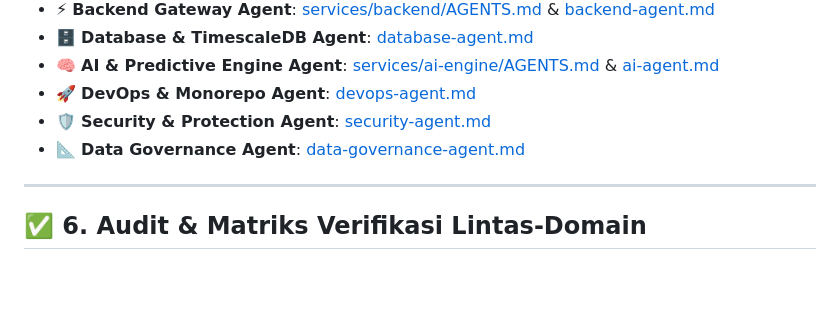
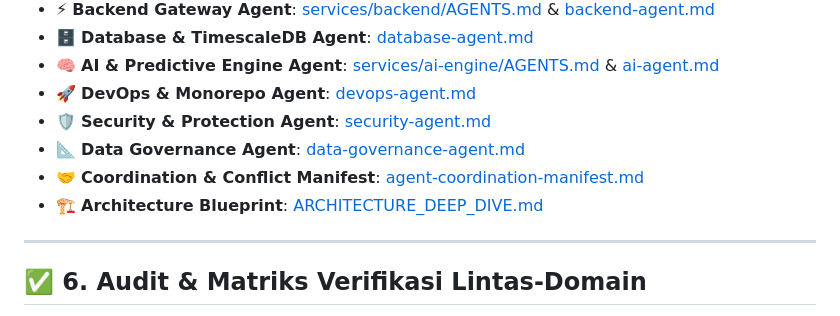
Before and after one commit to ReyCannavaro/urbangrow-eng, a Markdown page: AGENTS.md, the part around the change. Drawn GitHub-style; blank space fills up the shorter version.

Commit message:
docs(agent): finalize multi-agent index with conflict resolution manifest and architecture blueprint

```diff
--- a/AGENTS.md
+++ b/AGENTS.md
@@ -89,6 +89,8 @@ Setiap agen beroperasi secara otonom namun terkoordinasi melalui topologi event-
 - 🚀 **DevOps & Monorepo Agent**: [devops-agent.md](file:///c:/Users/Rey%20Cannavaro/urbangrow-workspace/.agents/rules/devops-agent.md)
 - 🛡️ **Security & Protection Agent**: [security-agent.md](file:///c:/Users/Rey%20Cannavaro/urbangrow-workspace/.agents/rules/security-agent.md)
 - 📐 **Data Governance Agent**: [data-governance-agent.md](file:///c:/Users/Rey%20Cannavaro/urbangrow-workspace/.agents/rules/data-governance-agent.md)
+- 🤝 **Coordination & Conflict Manifest**: [agent-coordination-manifest.md](file:///c:/Users/Rey%20Cannavaro/urbangrow-workspace/.agents/rules/agent-coordination-manifest.md)
+- 🏗️ **Architecture Blueprint**: [ARCHITECTURE_DEEP_DIVE.md](file:///c:/Users/Rey%20Cannavaro/urbangrow-workspace/docs/ARCHITECTURE_DEEP_DIVE.md)
 
 ---
 
```
